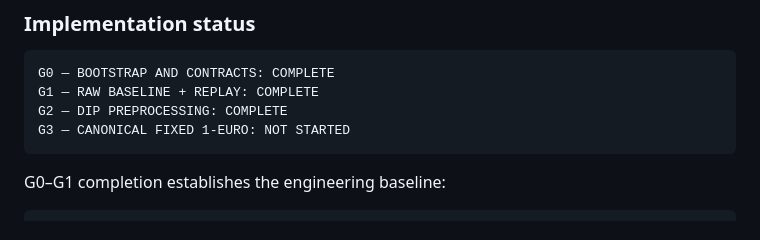
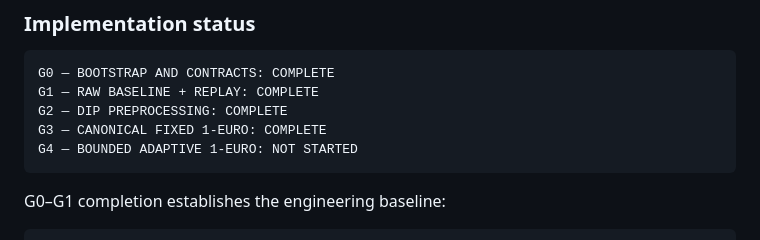
Before and after one commit to lengochai4/DIP_project, a Markdown page: docs/05_PROJECT_STATUS_AND_ROADMAP.md, the part around one of its changes. Rendered like a GitHub page.

````diff
--- a/docs/05_PROJECT_STATUS_AND_ROADMAP.md
+++ b/docs/05_PROJECT_STATUS_AND_ROADMAP.md
@@ -53,7 +53,8 @@ The six canonical specification files remain the normative project source of tru
 G0 — BOOTSTRAP AND CONTRACTS: COMPLETE
 G1 — RAW BASELINE + REPLAY: COMPLETE
 G2 — DIP PREPROCESSING: COMPLETE
-G3 — CANONICAL FIXED 1-EURO: NOT STARTED
+G3 — CANONICAL FIXED 1-EURO: COMPLETE
+G4 — BOUNDED ADAPTIVE 1-EURO: NOT STARTED
 ```
 
 G0–G1 completion establishes the engineering baseline:
````
Also changed, not shown: other parts of docs/05_PROJECT_STATUS_AND_ROADMAP.md (+53 -45 lines).
